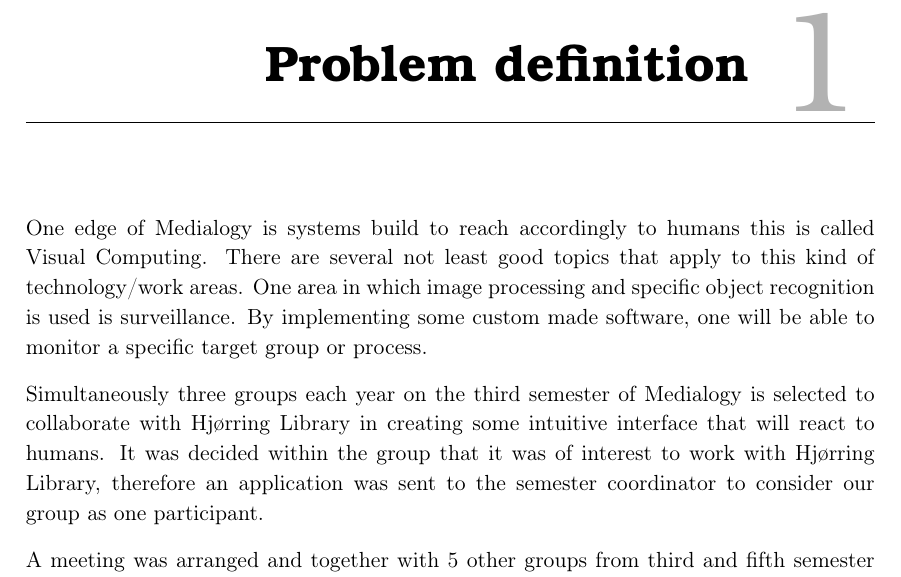
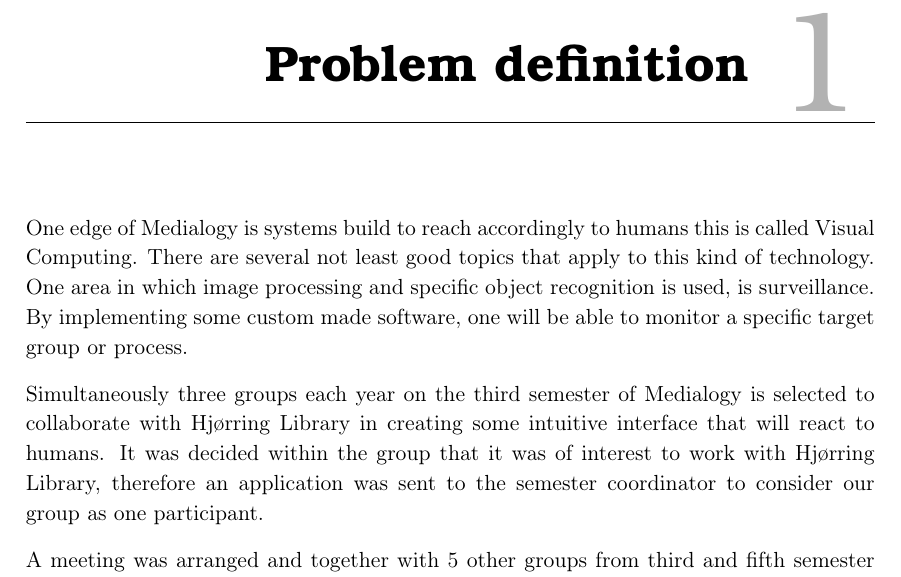
Before and after one commit to Wikzo/MagicCanvas_MedialogyP3_2012, a LaTeX thesis (Report/master.tex, which reads Report/task.tex): part of page 4 of 12, cut so that both start at the same text. Compiled offline with pdfLaTeX.

Commit message:
Rettede lidt fejl i problem definition

```diff
--- a/Report/task.tex
+++ b/Report/task.tex
@@ -1,5 +1,5 @@
 \chapter{Problem definition}
-One edge of Medialogy is systems build to reach accordingly to humans this is called Visual Computing. There are several not least good topics that apply to this kind of technology/work areas. One area in which image processing and specific object recognition is used is surveillance. By implementing some custom made software, one will be able to monitor a specific target group or process.
+One edge of Medialogy is systems build to reach accordingly to humans this is called Visual Computing. There are several not least good topics that apply to this kind of technology. One area in which image processing and specific object recognition is used, is surveillance. By implementing some custom made software, one will be able to monitor a specific target group or process.
 
 Simultaneously three groups each year on the third semester of Medialogy is selected to collaborate with Hjørring Library in creating some intuitive interface that will react to humans. It was decided within the group that it was of interest to work with Hjørring Library, therefore an application was sent to the semester coordinator to consider our group as one participant.
 
```
